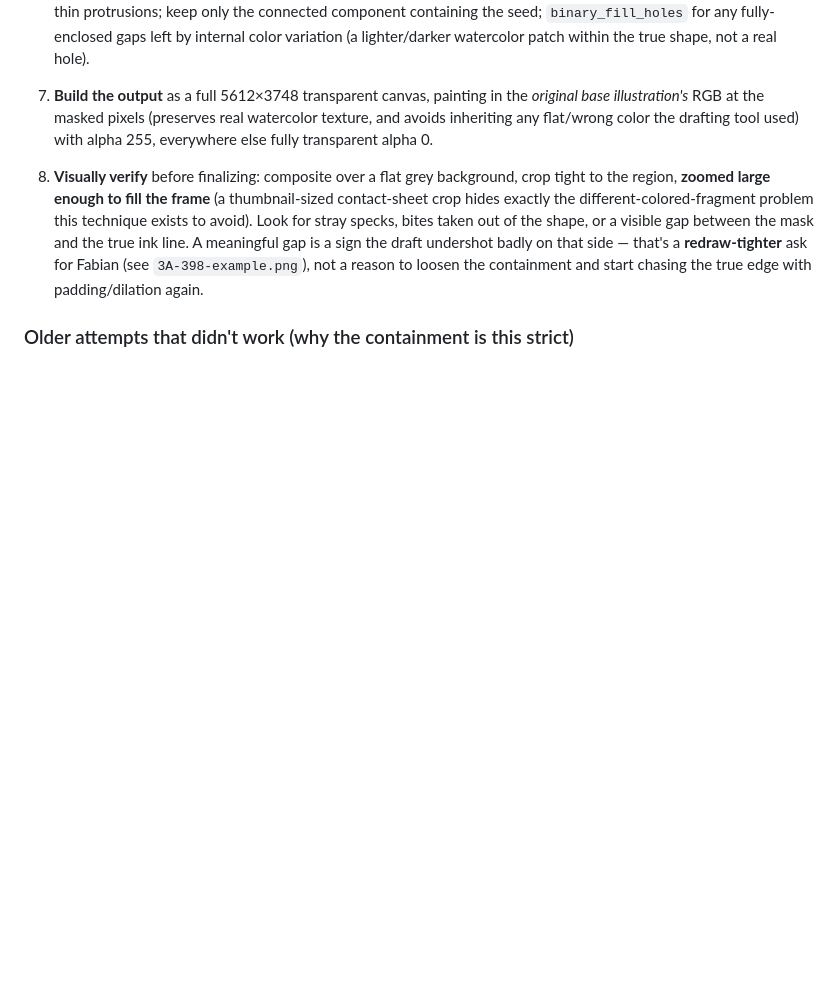
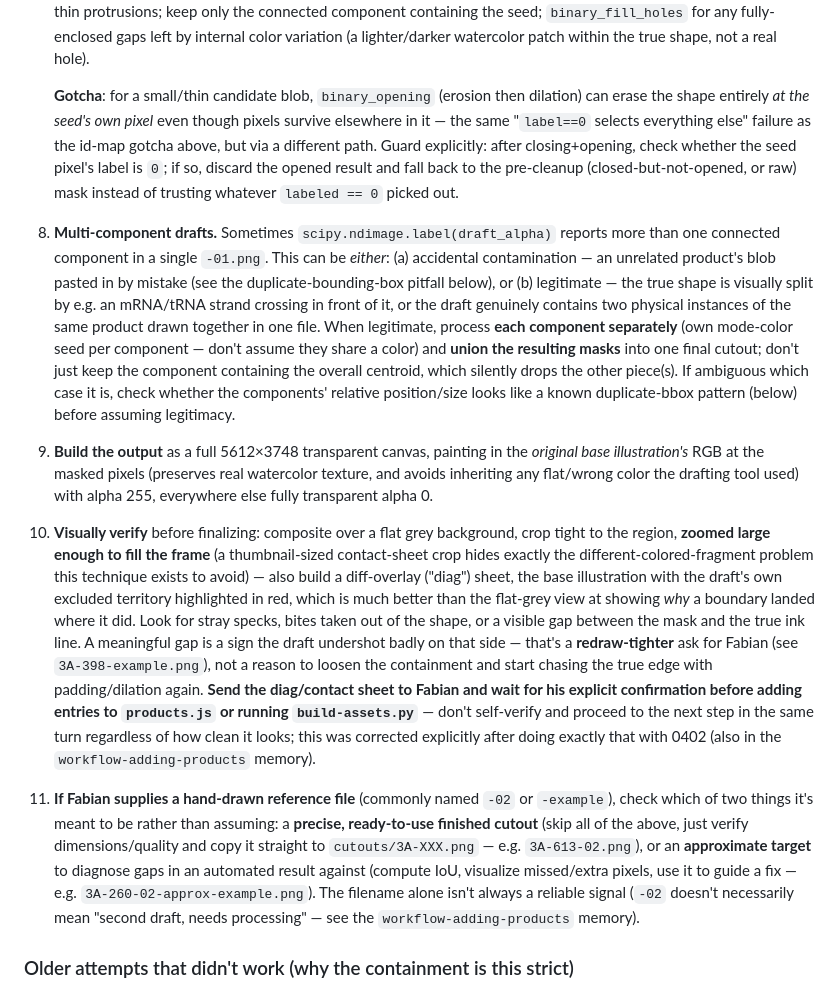
Before and after one commit to fabian457/Syn3A-explorer, a Markdown page: CUTOUT-ASSIST.md, the part around one of its changes. Rendered like a GitHub page; blank space fills up the shorter version.

```diff
--- a/CUTOUT-ASSIST.md
+++ b/CUTOUT-ASSIST.md
@@ -113,20 +151,62 @@ problems every wider containment strategy kept hitting (see history below).
    `binary_fill_holes` for any fully-enclosed gaps left by internal color
    variation (a lighter/darker watercolor patch within the true shape,
    not a real hole).
-7. **Build the output** as a full 5612×3748 transparent canvas, painting in
+
+   **Gotcha**: for a small/thin candidate blob, `binary_opening` (erosion
+   then dilation) can erase the shape entirely *at the seed's own pixel*
+   even though pixels survive elsewhere in it — the same "`label==0`
+   selects everything else" failure as the id-map gotcha above, but via a
+   different path. Guard explicitly: after closing+opening, check whether
+   the seed pixel's label is `0`; if so, discard the opened result and
+   fall back to the pre-cleanup (closed-but-not-opened, or raw) mask
+   instead of trusting whatever `labeled == 0` picked out.
+8. **Multi-component drafts.** Sometimes `scipy.ndimage.label(draft_alpha)`
+   reports more than one connected component in a single `-01.png`. This
+   can be *either*: (a) accidental contamination — an unrelated product's
+   blob pasted in by mistake (see the duplicate-bounding-box pitfall
+   below), or (b) legitimate — the true shape is visually split by e.g. an
+   mRNA/tRNA strand crossing in front of it, or the draft genuinely
+   contains two physical instances of the same product drawn together in
+   one file. When legitimate, process **each component separately** (own
+   mode-color seed per component — don't assume they share a color) and
+   **union the resulting masks** into one final cutout; don't just keep
+   the component containing the overall centroid, which silently drops
+   the other piece(s). If ambiguous which case it is, check whether the
+   components' relative position/size looks like a known duplicate-bbox
+   pattern (below) before assuming legitimacy.
+9. **Build the output** as a full 5612×3748 transparent canvas, painting in
    the *original base illustration's* RGB at the masked pixels (preserves
    real watercolor texture, and avoids inheriting any flat/wrong color the
    drafting tool used) with alpha 255, everywhere else fully transparent
    alpha 0.
-8. **Visually verify** before finalizing: composite over a flat grey
-   background, crop tight to the region, **zoomed large enough to fill the
-   frame** (a thumbnail-sized contact-sheet crop hides exactly the
-   different-colored-fragment problem this technique exists to avoid).
-   Look for stray specks, bites taken out of the shape, or a visible gap
-   between the mask and the true ink line. A meaningful gap is a sign the
-   draft undershot badly on that side — that's a **redraw-tighter** ask for
-   Fabian (see `3A-398-example.png`), not a reason to loosen the containment
-   and start chasing the true edge with padding/dilation again.
+10. **Visually verify** before finalizing: composite over a flat grey
+    background, crop tight to the region, **zoomed large enough to fill
+    the frame** (a thumbnail-sized contact-sheet crop hides exactly the
+    different-colored-fragment problem this technique exists to avoid) —
+    also build a diff-overlay ("diag") sheet, the base illustration with
+    the draft's own excluded territory highlighted in red, which is much
+    better than the flat-grey view at showing *why* a boundary landed
+    where it did. Look for stray specks, bites taken out of the shape, or
+    a visible gap between the mask and the true ink line. A meaningful gap
+    is a sign the draft undershot badly on that side — that's a
+    **redraw-tighter** ask for Fabian (see `3A-398-example.png`), not a
+    reason to loosen the containment and start chasing the true edge with
+    padding/dilation again. **Send the diag/contact sheet to Fabian and
+    wait for his explicit confirmation before adding entries to
+    `products.js` or running `build-assets.py`** — don't self-verify and
+    proceed to the next step in the same turn regardless of how clean it
+    looks; this was corrected explicitly after doing exactly that with
+    0402 (also in the `workflow-adding-products` memory).
+11. **If Fabian supplies a hand-drawn reference file** (commonly named
+    `-02` or `-example`), check which of two things it's meant to be
+    rather than assuming: a **precise, ready-to-use finished cutout**
+    (skip all of the above, just verify dimensions/quality and copy it
+    straight to `cutouts/3A-XXX.png` — e.g. `3A-613-02.png`), or an
+    **approximate target** to diagnose gaps in an automated result against
+    (compute IoU, visualize missed/extra pixels, use it to guide a fix —
+    e.g. `3A-260-02-approx-example.png`). The filename alone isn't always
+    a reliable signal (`-02` doesn't necessarily mean "second draft, needs
+    processing" — see the `workflow-adding-products` memory).
 
 ### Older attempts that didn't work (why the containment is this strict)
 
```
Also changed, not shown: other parts of CUTOUT-ASSIST.md (+77 -39 lines).
